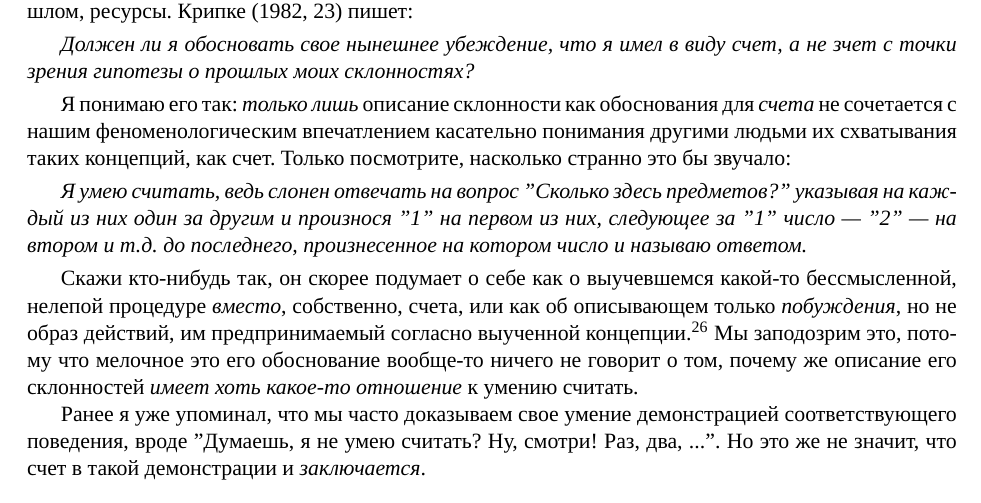
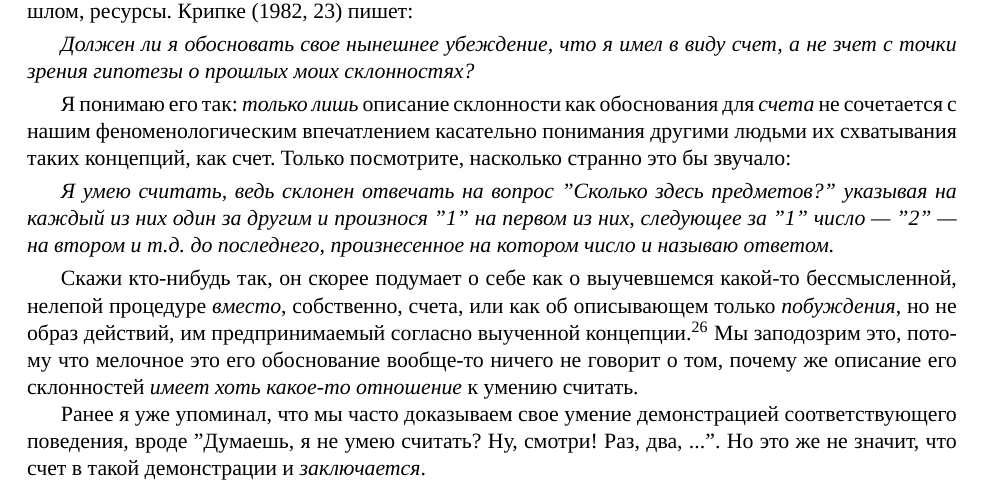
Before and after one commit to MentalBlood/translations, a LaTeX book (The Rule-Following Paradox and its Implications for Metaphysics/translation.tex): part of page 18 of 18, cut so that both start at the same text. Compiled offline with XeLaTeX; a missing font is replaced by an installed copy or a similar font.

Commit message:
fix mistype

```diff
--- a/The Rule-Following Paradox and its Implications for Metaphysics/translation.tex
+++ b/The Rule-Following Paradox and its Implications for Metaphysics/translation.tex
@@ -236,7 +236,7 @@
 
 \smallskip
 
-\textit{Я умею считать, ведь слонен отвечать на вопрос ''Сколько здесь предметов?'' указывая на каждый из них один за другим и произнося ''1'' на первом из них, следующее за ''1'' число --- ''2'' --- на втором и т.д. до последнего, произнесенное на котором число и называю ответом.}
+\textit{Я умею считать, ведь склонен отвечать на вопрос ''Сколько здесь предметов?'' указывая на каждый из них один за другим и произнося ''1'' на первом из них, следующее за ''1'' число --- ''2'' --- на втором и т.д. до последнего, произнесенное на котором число и называю ответом.}
 
 \smallskip
 
```
Also changed, not shown: The Rule-Following Paradox and its Implications for Metaphysics/translation.pdf.
